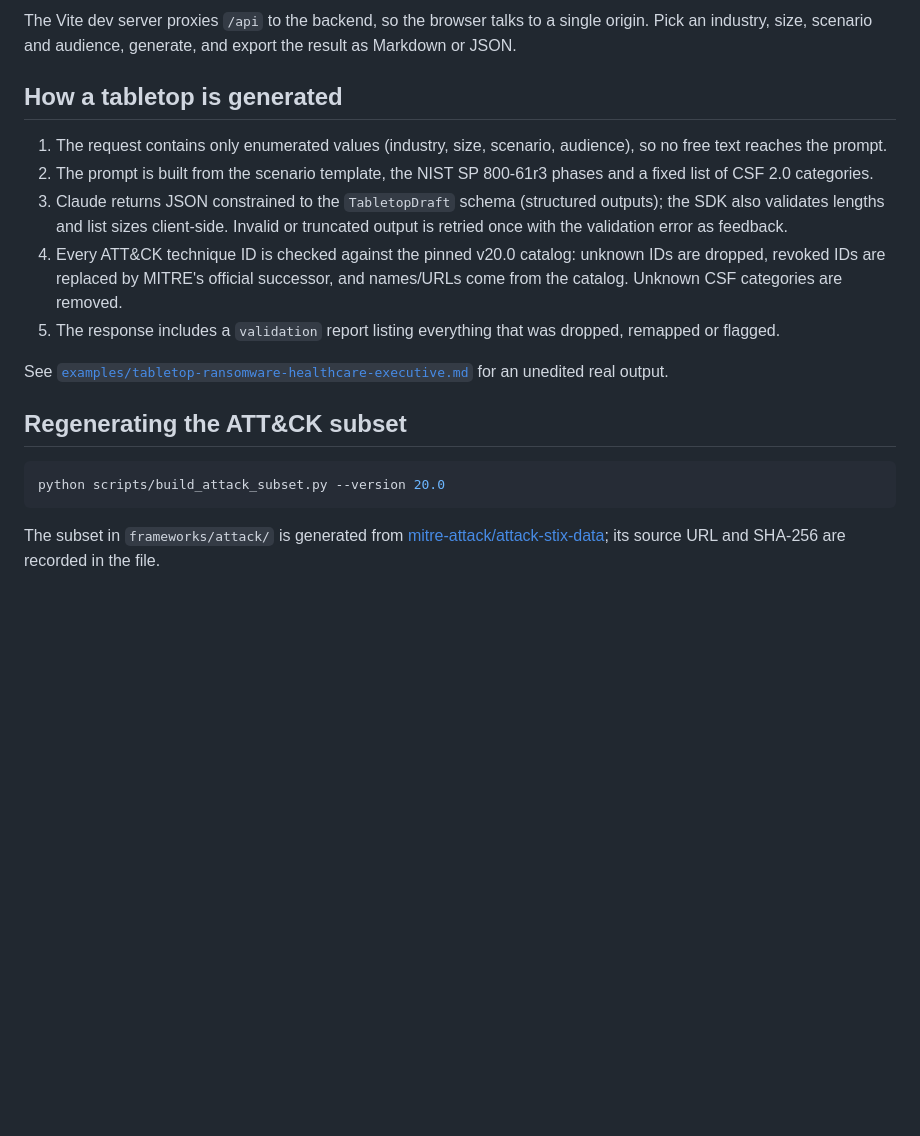
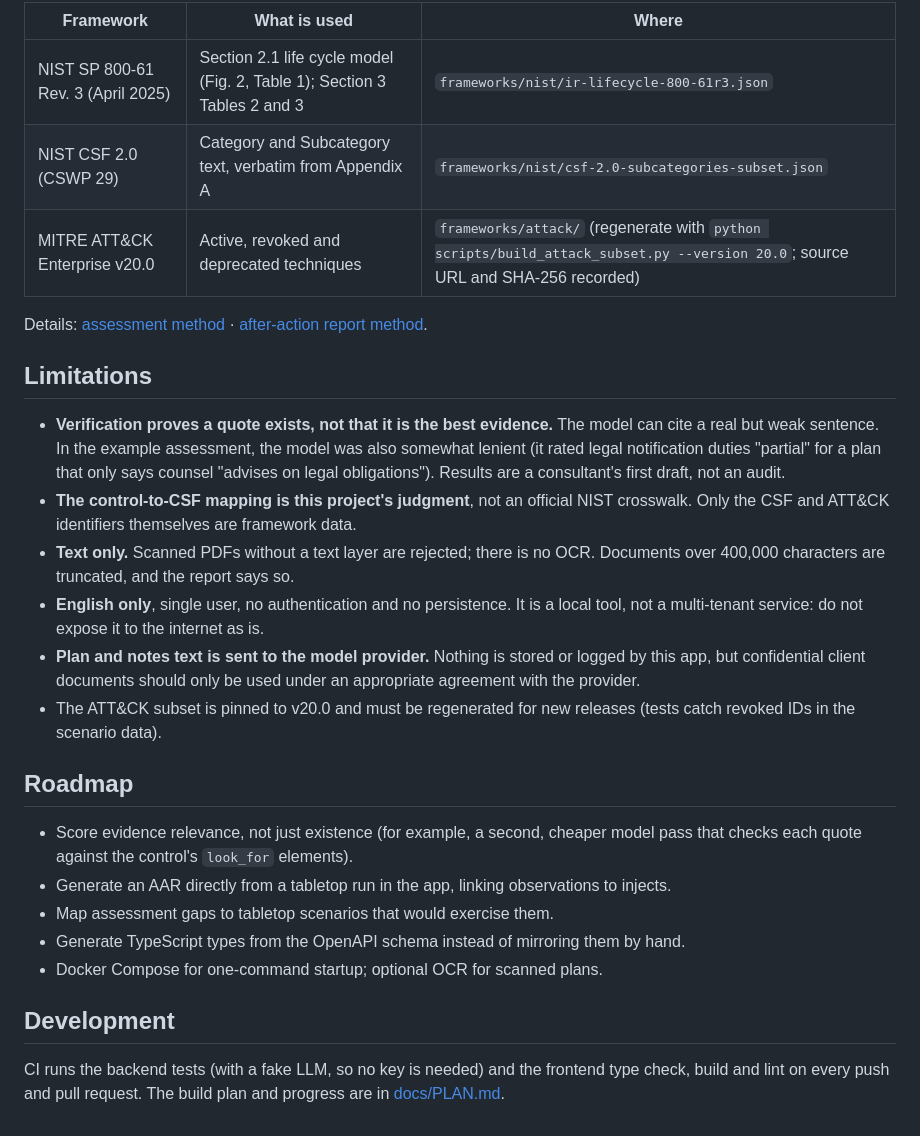
Before and after one commit to DevResident/IR-Readiness, a Markdown page: README.md, the part around one of its changes. Rendered like a GitHub page; blank space fills up the shorter version.

````diff
--- a/README.md
+++ b/README.md
@@ -48,21 +113,39 @@ npm run dev
 
-The Vite dev server proxies `/api` to the backend, so the browser talks to a single origin.
-Pick an industry, size, scenario and audience, generate, and export the result as Markdown or JSON.
+| Framework | What is used | Where |
+|---|---|---|
+| NIST SP 800-61 Rev. 3 (April 2025) | Section 2.1 life cycle model (Fig. 2, Table 1); Section 3 Tables 2 and 3 | `frameworks/nist/ir-lifecycle-800-61r3.json` |
+| NIST CSF 2.0 (CSWP 29) | Category and Subcategory text, verbatim from Appendix A | `frameworks/nist/csf-2.0-subcategories-subset.json` |
+| MITRE ATT&CK Enterprise v20.0 | Active, revoked and deprecated techniques | `frameworks/attack/` (regenerate with `python scripts/build_attack_subset.py --version 20.0`; source URL and SHA-256 recorded) |
 
-## How a tabletop is generated
+Details: [assessment method](docs/ASSESSMENT.md) · [after-action report method](docs/AAR.md).
 
-1. The request contains only enumerated values (industry, size, scenario, audience), so no free text reaches the prompt.
-2. The prompt is built from the scenario template, the NIST SP 800-61r3 phases and a fixed list of CSF 2.0 categories.
-3. Claude returns JSON constrained to the `TabletopDraft` schema (structured outputs); the SDK also validates lengths and list sizes client-side. Invalid or truncated output is retried once with the validation error as feedback.
-4. Every ATT&CK technique ID is checked against the pinned v20.0 catalog: unknown IDs are dropped, revoked IDs are replaced by MITRE's official successor, and names/URLs come from the catalog. Unknown CSF categories are removed.
-5. The response includes a `validation` report listing everything that was dropped, remapped or flagged.
+## Limitations
 
-See [`examples/tabletop-ransomware-healthcare-executive.md`](examples/tabletop-ransomware-healthcare-executive.md) for an unedited real output.
+- **Verification proves a quote exists, not that it is the best evidence.** The model can cite a real but
+  weak sentence. In the example assessment, the model was also somewhat lenient (it rated legal notification
+  duties "partial" for a plan that only says counsel "advises on legal obligations"). Results are a
+  consultant's first draft, not an audit.
+- **The control-to-CSF mapping is this project's judgment**, not an official NIST crosswalk. Only the CSF
+  and ATT&CK identifiers themselves are framework data.
+- **Text only.** Scanned PDFs without a text layer are rejected; there is no OCR. Documents over 400,000
+  characters are truncated, and the report says so.
+- **English only**, single user, no authentication and no persistence. It is a local tool, not a multi-tenant
+  service: do not expose it to the internet as is.
+- **Plan and notes text is sent to the model provider.** Nothing is stored or logged by this app, but
+  confidential client documents should only be used under an appropriate agreement with the provider.
+- The ATT&CK subset is pinned to v20.0 and must be regenerated for new releases (tests catch revoked IDs in
+  the scenario data).
 
-## Regenerating the ATT&CK subset
+## Roadmap
 
-```bash
-python scripts/build_attack_subset.py --version 20.0
-```
+- Score evidence relevance, not just existence (for example, a second, cheaper model pass that checks each
+  quote against the control's `look_for` elements).
+- Generate an AAR directly from a tabletop run in the app, linking observations to injects.
+- Map assessment gaps to tabletop scenarios that would exercise them.
+- Generate TypeScript types from the OpenAPI schema instead of mirroring them by hand.
+- Docker Compose for one-command startup; optional OCR for scanned plans.
 
-The subset in `frameworks/attack/` is generated from [mitre-attack/attack-stix-data](https://github.com/mitre-attack/attack-stix-data); its source URL and SHA-256 are recorded in the file.
+## Development
+
+CI runs the backend tests (with a fake LLM, so no key is needed) and the frontend type check, build and lint
+on every push and pull request. The build plan and progress are in [docs/PLAN.md](docs/PLAN.md).
````
Also changed, not shown: other parts of README.md (+93 -28 lines), docs/PLAN.md (+1 -1 lines), docs/screenshots/assessment-controls.png (added), docs/screenshots/assessment.png (added), docs/screenshots/tabletop.png (added), 2 other files.
